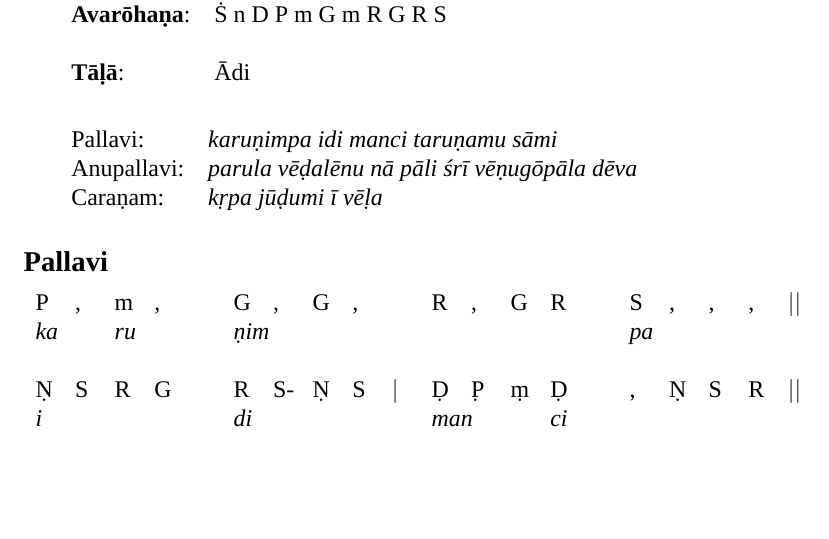
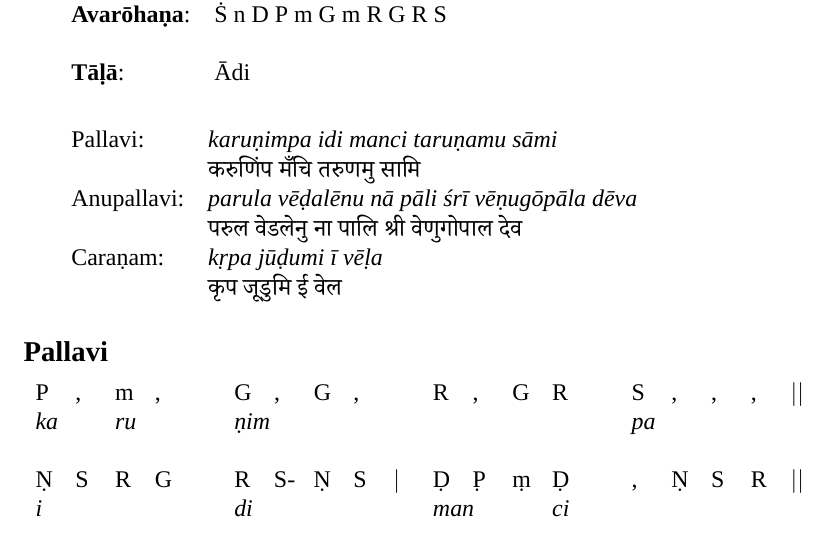
Before and after one commit to srikumarks/notations, a LaTeX document (tex/varnam-sahana-adi-karunimpa.tex): part of page 1 of 3, cut so that both start at the same text, the shorter picture padded with empty space. Compiled offline with XeLaTeX; a missing font is replaced by an installed copy or a similar font.

Commit message:
Added a close devanagari transliteration of the telugu text.

```diff
--- a/tex/varnam-sahana-adi-karunimpa.tex
+++ b/tex/varnam-sahana-adi-karunimpa.tex
@@ -23,6 +23,7 @@
 \setromanfont[Mapping=tex-text]{Times}
 \setsansfont[Scale=MatchLowercase,Mapping=tex-text]{Gill Sans}
 \setmonofont[Scale=MatchLowercase]{Andale Mono}
+\def \deva#1{{\fontspec{DevanagariMT}#1}}
 
 \title{Var\d{n}am: ``karu\d nimpa''}
 \author{Tiruvotriy\=ur Ty\=agayyar}
@@ -42,11 +43,18 @@
 
 \begin{tabular}{ll}
 Pallavi: & \emph{karu\d nimpa idi manci taru\d namu s\=ami} \\
+& \deva{करुणिंप मँचि तरुणमु सामि}\\
 Anupallavi: & \emph{parula v\=e\d{d}al\=enu n\=a p\=ali \'sr\=\i{} v\=e\d{n}ug\=op\=ala d\=eva} \\
-Cara\d nam: & \emph{k\d rpa j\=u\d dumi \=\i{} v\=e\d{l}a}
+&  \deva{परुल वेडलेनु ना पालि श्री वेणुगोपाल देव}\\
+Cara\d nam: & \emph{k\d rpa j\=u\d dumi \=\i{} v\=e\d{l}a}\\
+&  \deva{कृप जूडुमि ई वेल}
 \end{tabular}
 
-\def \s#1{\makebox[0.275in][l]{#1}}
+\def \speed{0.276in}
+\def \f#1{\makebox[0.069in][l]{#1}}
+\def \t#1{\makebox[0.138in][l]{#1}}
+\def \s#1{\makebox[\speed][l]{#1}}
+
 \def \four#1{#1\s{}}
 \def \Four#1[#2]{#1#2}
 \def \Sl {\s{\d{S}}}
```
Also changed, not shown: pdf/varnam-sahana-adi-karunimpa.pdf, tex/varnam-sahana-adi-karunimpa.tex (1 more changed lines).
